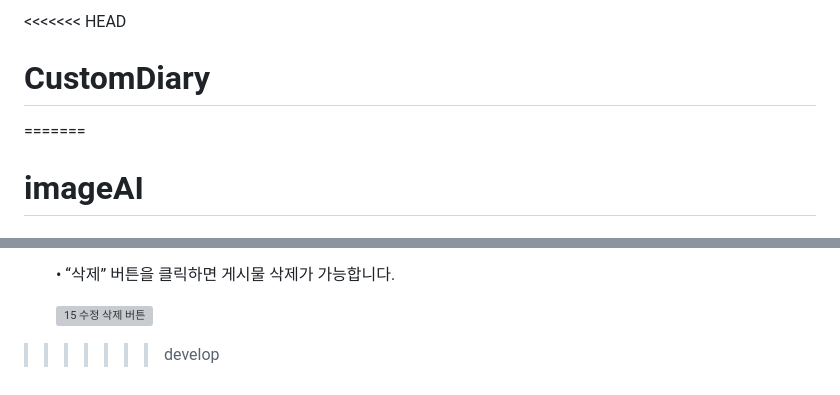
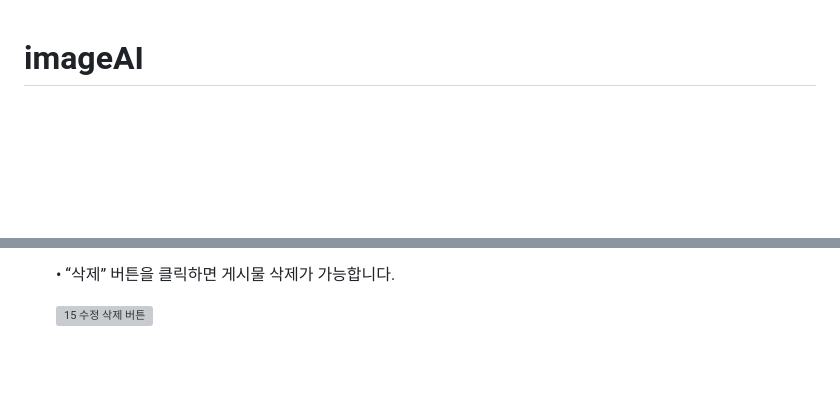
Before and after one commit to lsy216184/AI-website, a Markdown page: README.md, 2 parts joined by grey strips. Rendered like a GitHub page; blank space fills up the shorter version; grey boxes are pictures that could not be loaded.

```diff
--- a/README.md
+++ b/README.md
@@ -1,7 +1,3 @@
-<<<<<<< HEAD
-# CustomDiary
-=======
-
 # imageAI
 
 ### 프로젝트 소개
@@ -166,5 +162,3 @@ python3 manage.py runserver
     •	“삭제” 버튼을 클릭하면 게시물 삭제가 가능합니다.
 
     ![15  수정 삭제 버튼](https://github.com/user-attachments/assets/f4b5ec96-c5cf-44c6-b5c9-b9360478b2f3)
-
->>>>>>> develop
```
